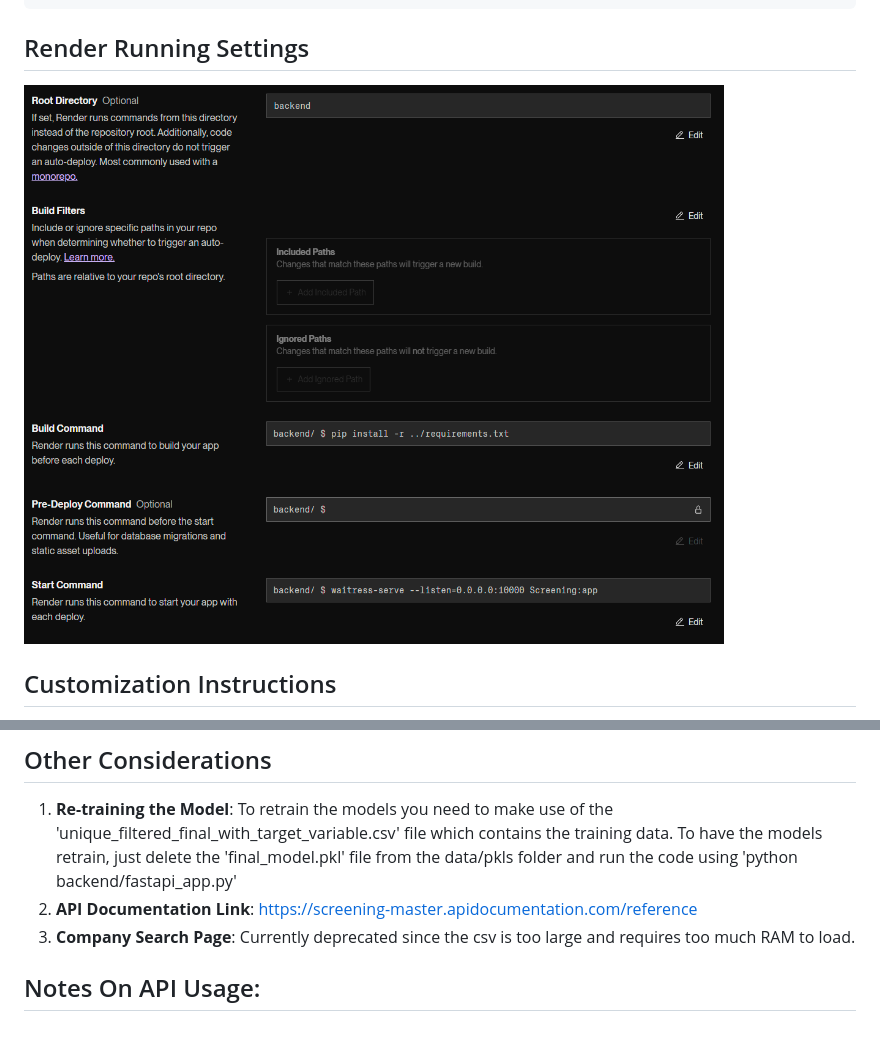
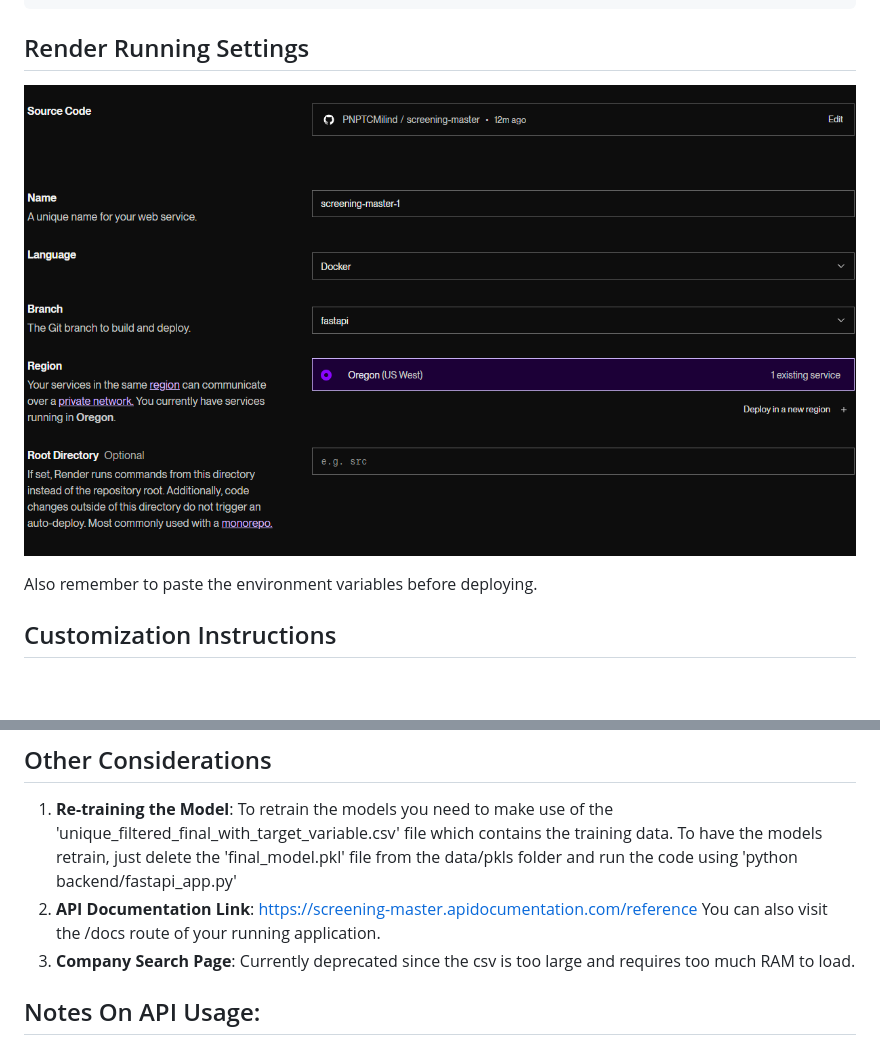
Before and after one commit to Siralde/screening-master, a Markdown page: README.md, 2 parts joined by grey strips. GitHub-like rendering; pictures changed too: Render.png; blank space fills up the shorter version.

Commit message:
updated render settings

```diff
--- a/README.md
+++ b/README.md
@@ -95,6 +95,8 @@ curl -X POST "http://127.0.0.1:8000/token" -H "Content-Type: application/x-www-f
 
 ![Render Running Instructions](Render.png)
 
+Also remember to paste the environment variables before deploying.
+
 ## Customization Instructions
 
 1. **Choosing which Model**:
@@ -115,6 +117,7 @@ curl -X POST "http://127.0.0.1:8000/token" -H "Content-Type: application/x-www-f
    To have the models retrain, just delete the 'final_model.pkl' file from the data/pkls folder and run the code using 'python backend/fastapi_app.py'
 2. **API Documentation Link**:
    https://screening-master.apidocumentation.com/reference
+   You can also visit the /docs route of your running application.
 3. **Company Search Page**:
    Currently deprecated since the csv is too large and requires too much RAM to load.
 
```
